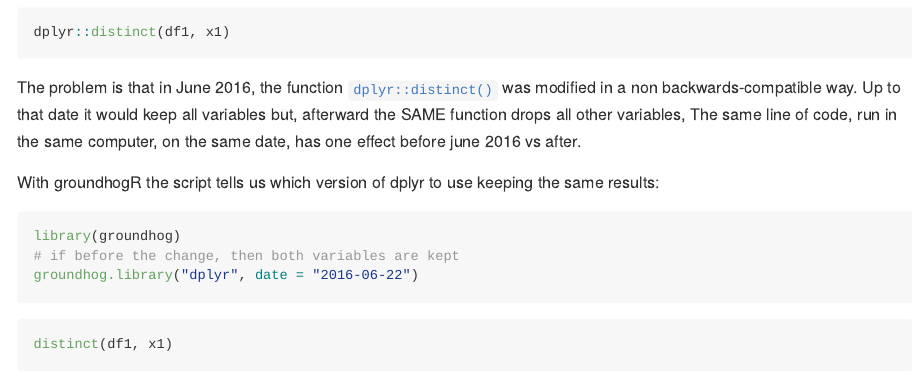
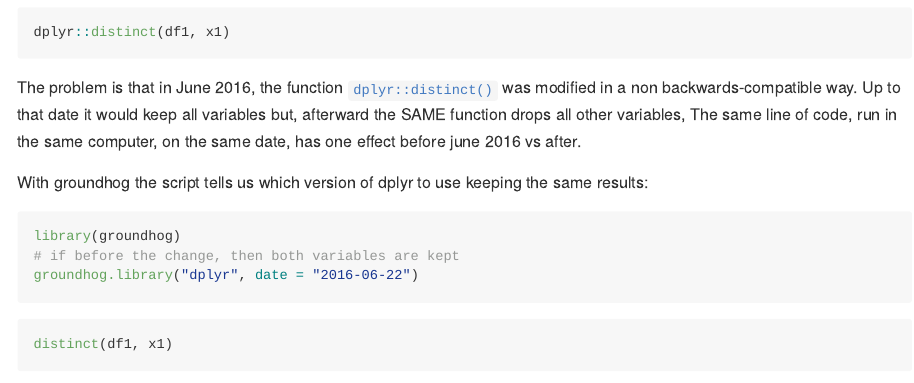
Before and after one commit to CredibilityLab/groundhog, an R Markdown document (README.Rmd): the page in a window 1100 px wide, from 660 px down. The pictures show the output file README.md that the author committed with the source, drawn offline in the style of GitHub; long lines of code are wrapped; badge pictures from the web are left out.

Commit message:
Polish README

````diff
--- a/README.Rmd
+++ b/README.Rmd
@@ -49,13 +51,15 @@ To drop repeated rows you can use the package dplyr and run:
 dplyr::distinct(df1, x1)
 ```
 
-The problem is that in June 2016, the function [`dplyr::distinct()`](https://dplyr.tidyverse.org/reference/distinct.html) was modified in
-a non backwards-compatible way. Up to that date it would keep all variables but,
-afterward the SAME function drops all other variables,
-The same line of code, run in the same computer, on the same date, has one effect
-before june 2016 vs after.
+The problem is that in June 2016, the function
+[`dplyr::distinct()`](https://dplyr.tidyverse.org/reference/distinct.html) was
+modified in a non backwards-compatible way. Up to that date it would keep all
+variables but, afterward the SAME function drops all other variables, The same
+line of code, run in the same computer, on the same date, has one effect before
+june 2016 vs after.
 
-With groundhogR the script tells us which version of dplyr to use keeping the same results:
+With groundhog the script tells us which version of dplyr to use keeping the
+same results:
 
 ```{r eval = FALSE}
 library(groundhog)
````
Also changed, not shown: README.md, README.Rmd (4 more changed lines).
